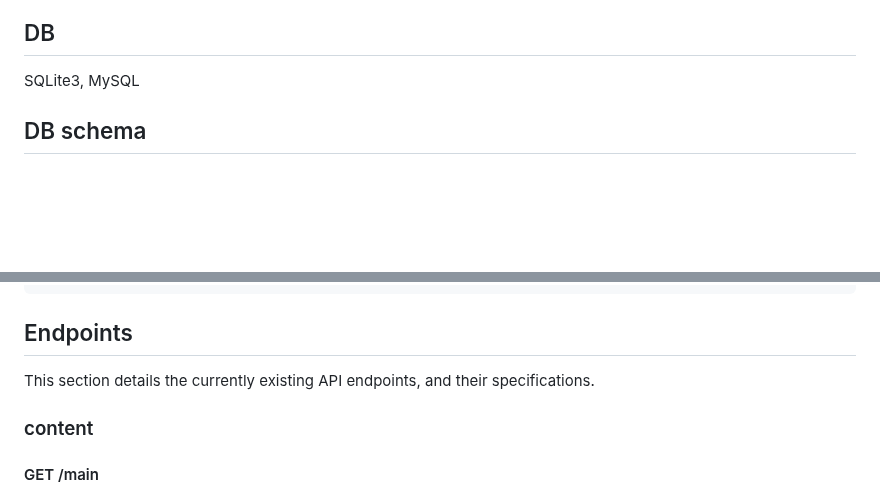
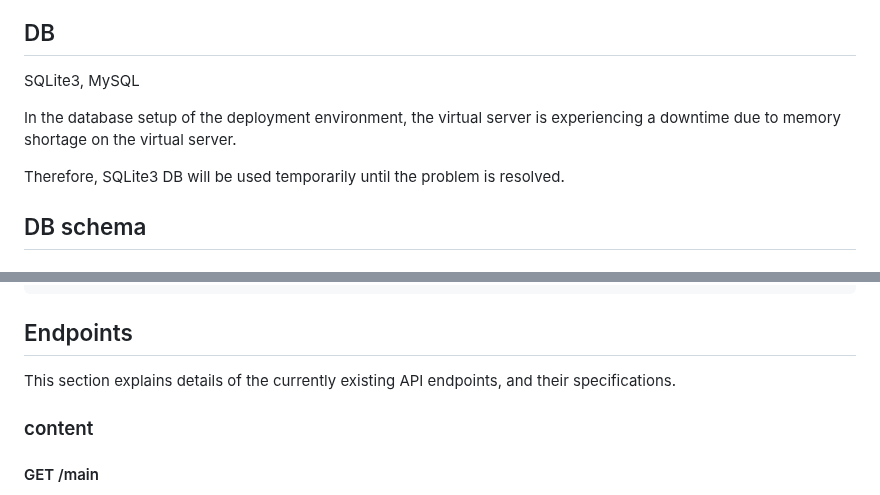
Before and after one commit to lunerave/Django_WebProject, a Markdown page: README.md, 2 parts joined by grey strips. GitHub-like rendering; blank space fills up the shorter version.

```diff
--- a/README.md
+++ b/README.md
@@ -22,6 +22,9 @@ Python : 3.10.11
 ## DB
 SQLite3, MySQL
 
+In the database setup of the deployment environment, the virtual server is experiencing a downtime due to memory shortage on the virtual server.
+
+Therefore, SQLite3 DB will be used temporarily until the problem is resolved.
 ## DB schema
 
 #### Feed Table
@@ -73,7 +76,7 @@ id, password, profile_img, name, email, nickname
     Now, you can check the Chat feature with "python manage.py runserver" command
 
 ## Endpoints
-This section details the currently existing API endpoints, and their specifications.
+This section explains details of the currently existing API endpoints, and their specifications.
 ### content
 
 #### GET /main
```
